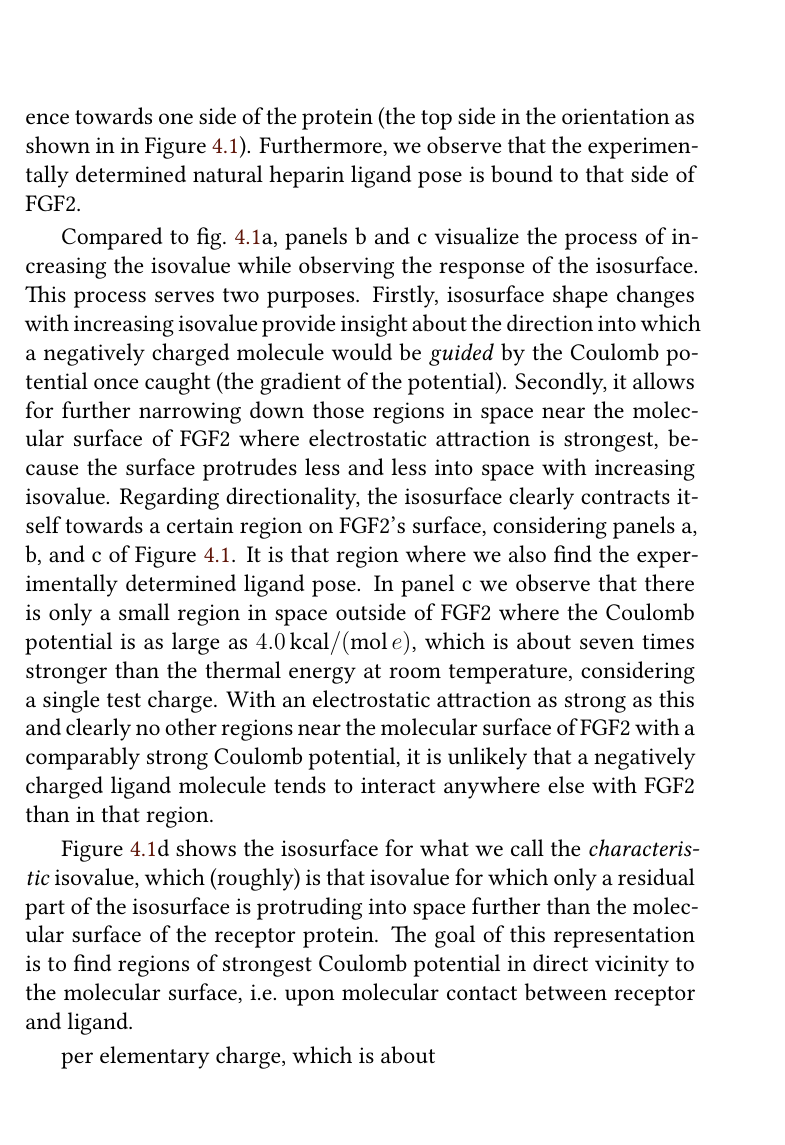
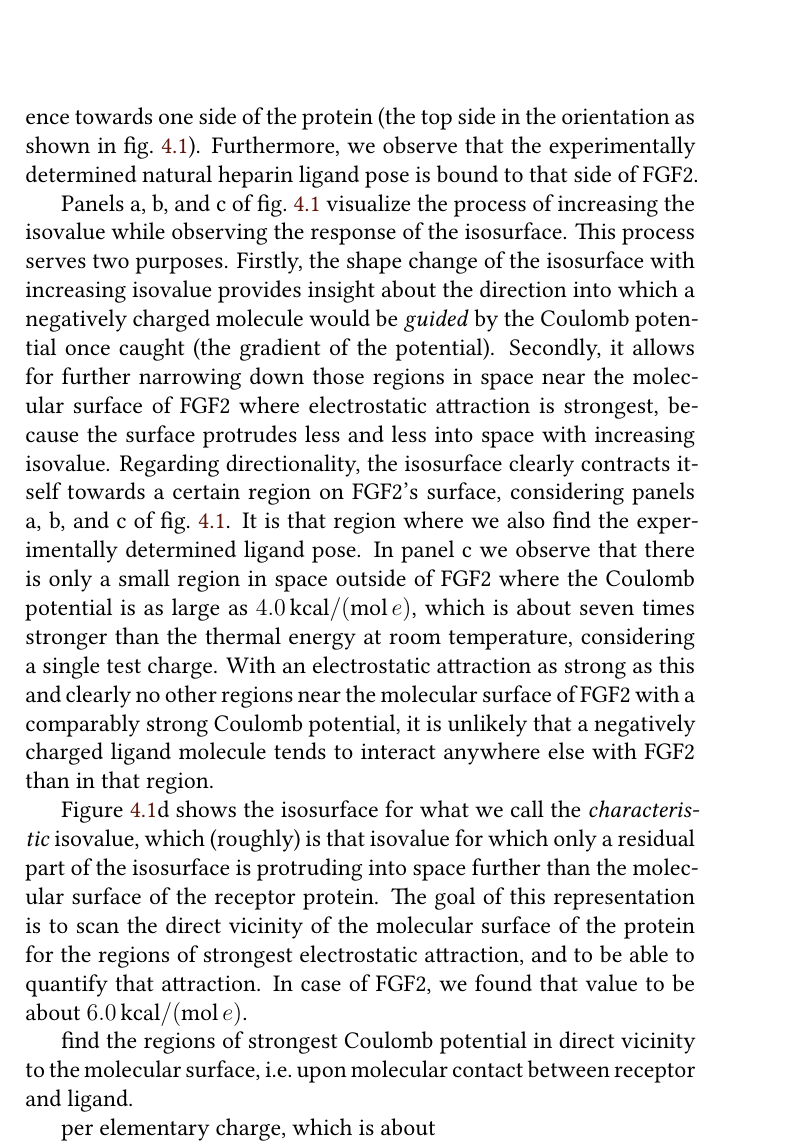
Before and after one commit to jgehrcke/phd-thesis, a LaTeX thesis (latexproject/main.tex, which reads latexproject/04_protein_gag_binding_site_prediction.tex): part of page 23 of 119, cut so that both start at the same text. Compiled offline with XeLaTeX.

Commit message:
bspred: text work (r&d).

```diff
--- a/latexproject/04_protein_gag_binding_site_prediction.tex
+++ b/latexproject/04_protein_gag_binding_site_prediction.tex
@@ -205,26 +205,26 @@ highly polar on a global scale: in the depicted top direction, the isosurface
 protrudes into space far beyond the molecular surface, whereas it does not
 surpass the molecular surface at the bottom. We conclude that FGF2 may interact
 with GAGs over large distances (several times larger than what can be
-considererd a molecular contact), and with a clear preference towards one side
-of the protein (the top side in the orientation as shown in in
-\Cref{fig:bspred:fgf2_multi_iso}). Furthermore, we observe that the
+considered a molecular contact), and with a clear preference towards one side
+of the protein (the top side in the orientation as shown in
+\cref{fig:bspred:fgf2_multi_iso}). Furthermore, we observe that the
 experimentally determined natural heparin ligand pose is bound to that side of
 FGF2.
 
-Compared to \cref{fig:bspred:fgf2_multi_iso}a, panels b and c visualize the
-process of increasing the isovalue while observing the response of the
-isosurface. This process serves two purposes. Firstly, isosurface shape changes
-with increasing isovalue provide insight about the direction into which a
-negatively charged molecule would be \textit{guided} by the Coulomb potential
-once caught (the gradient of the potential). Secondly, it allows for further
-narrowing down those regions in space near the molecular surface of FGF2 where
-electrostatic attraction is strongest, because the surface protrudes less and
-less into space with increasing isovalue. Regarding directionality, the
-isosurface clearly contracts itself towards a certain region on FGF2's surface,
-considering panels a, b, and c of \Cref{fig:bspred:fgf2_multi_iso}. It is that
-region where we also find the experimentally determined ligand pose. In panel c
-we observe that there is only a small region in space outside of FGF2 where the
-Coulomb potential is as large as
+Panels a, b, and c of \cref{fig:bspred:fgf2_multi_iso} visualize the process of
+increasing the isovalue while observing the response of the isosurface. This
+process serves two purposes. Firstly, the shape change of the isosurface with
+increasing isovalue provides insight about the direction into which a negatively
+charged molecule would be \textit{guided} by the Coulomb potential once caught
+(the gradient of the potential). Secondly, it allows for further narrowing down
+those regions in space near the molecular surface of FGF2 where electrostatic
+attraction is strongest, because the surface protrudes less and less into space
+with increasing isovalue. Regarding directionality, the isosurface clearly
+contracts itself towards a certain region on FGF2's surface, considering panels
+a, b, and c of \cref{fig:bspred:fgf2_multi_iso}. It is that region where we also
+find the experimentally determined ligand pose. In panel c we observe that there
+is only a small region in space outside of FGF2 where the Coulomb potential is
+as large as
 \SI{4.0}{\kilo\calory\per\mole\per\elementarycharge}, which is about seven times
 stronger than the thermal energy at room temperature, considering a single test
 charge. With an electrostatic attraction as strong as this and clearly no other
@@ -236,7 +236,12 @@ interact anywhere else with FGF2 than in that region.
 \textit{characteristic} isovalue, which (roughly) is that isovalue for which
 only a residual part of the isosurface is protruding into space further than the
 molecular surface of the receptor protein. The goal of this representation is to
-find regions of strongest Coulomb potential in direct vicinity to the molecular
+scan the direct vicinity of the molecular surface of the protein for the regions
+of strongest electrostatic attraction, and to be able to quantify that
+attraction. In case of FGF2, we found that value to be about
+\SI{6.0}{\kilo\calory\per\mole\per\elementarycharge}.
+
+find the regions of strongest Coulomb potential in direct vicinity to the molecular
 surface, i.e.\ upon molecular contact between receptor and ligand.
 
 
```
Also changed, not shown: latexproject/04_protein_gag_binding_site_prediction.tex (2 more changed lines).
